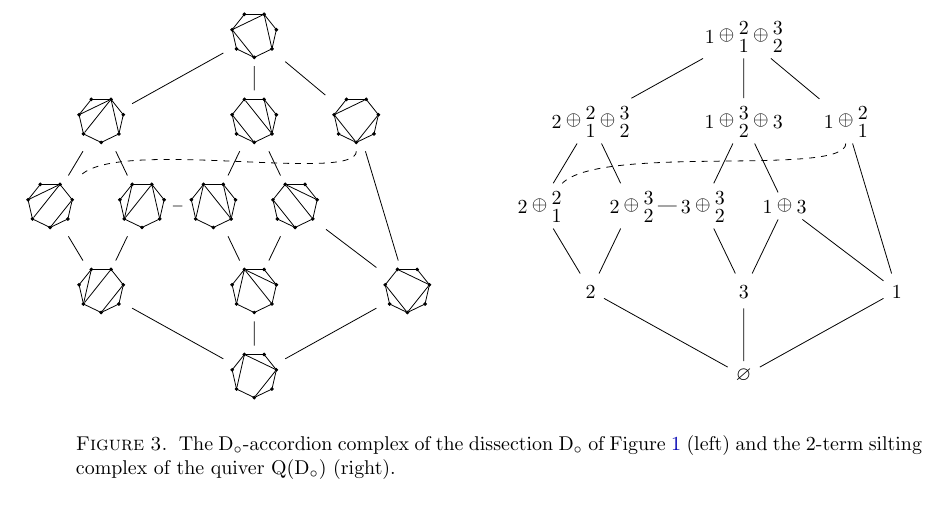
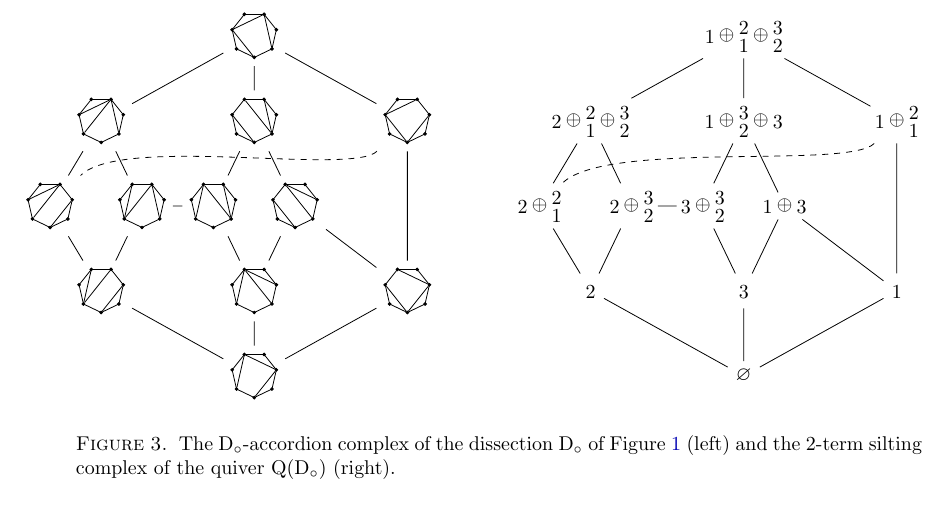
Before and after one commit to plamondon/coordSections, a LaTeX paper (draft/coordSections.tex, which reads draft/figures/accordionComplexTikz.tex): part of page 3 of 3, cut so that both start at the same text. Compiled offline with pdfLaTeX.

Commit message:
figure 3

```diff
--- a/draft/figures/accordionComplexTikz.tex
+++ b/draft/figures/accordionComplexTikz.tex
@@ -121,7 +121,7 @@
     	\node (t1)  at (  4*\hgap, 4*\vgap) {\dissectionTikz{7}{2/4, 2/7, 5/7}};
     	\node (t2)  at (  1*\hgap, 3*\vgap) {\dissectionTikz{7}{2/7, 3/7, 5/7}};
     	\node (t3)  at (  4*\hgap, 3*\vgap) {\dissectionTikz{7}{5/7, 1/5, 2/4}};
-    	\node (t4)  at (  6*\hgap, 3*\vgap) {\dissectionTikz{7}{2/4, 2/7, 4/6}};
+    	\node (t4)  at (  7*\hgap, 3*\vgap) {\dissectionTikz{7}{2/4, 2/7, 4/6}};
     	\node (t5)  at (  0*\hgap, 2*\vgap) {\dissectionTikz{7}{2/7, 3/7, 4/6}};
     	\node (t7)  at (1.8*\hgap, 2*\vgap) {\dissectionTikz{7}{1/3, 3/7, 5/7}};
     	\node (t8)  at (3.2*\hgap, 2*\vgap) {\dissectionTikz{7}{1/3, 1/5, 5/7}};
@@ -138,7 +138,7 @@
 		\draw[-] (t2) -- (t7);
 		\draw[-] (t3) -- (t8);
 		\draw[-] (t3) -- (t9);
-		\draw[-, dashed] (t4) to[in=45, in looseness=.5, out=-90, out looseness=.3] (t5);
+		\draw[-, dashed] (t4) to[in=45, in looseness=.5, out=-135, out looseness=.3] (t5);
 		\draw[-] (t4) -- (t13);
 		\draw[-] (t5) -- (t11);
 		\draw[-] (t7) -- (t8);
@@ -159,7 +159,7 @@
     	\node[vert] (t1)  at (  4*\hgap, 4*\vgap) {\projModule{{1}, {2,1}, {3,2}}};
     	\node[vert] (t2)  at (  1*\hgap, 3*\vgap) {\projModule{{2}, {2,1}, {3,2}}};
     	\node[vert] (t3)  at (  4*\hgap, 3*\vgap) {\projModule{{1}, {3,2}, {3}}};
-    	\node[vert] (t4)  at (  6*\hgap, 3*\vgap) {\projModule{{1}, {2,1}}};
+    	\node[vert] (t4)  at (  7*\hgap, 3*\vgap) {\projModule{{1}, {2,1}}};
     	\node[vert] (t5)  at (  0*\hgap, 2*\vgap) {\projModule{{2}, {2,1}}};
     	\node[vert] (t7)  at (1.8*\hgap, 2*\vgap) {\projModule{{2}, {3,2}}};
     	\node[vert] (t8)  at (3.2*\hgap, 2*\vgap) {\projModule{{3}, {3,2}}};
@@ -176,7 +176,7 @@
 		\draw[-] (t2) -- (t7);
 		\draw[-] (t3) -- (t8);
 		\draw[-] (t3) -- (t9);
-		\draw[-, dashed] (t4) to[in=45, in looseness=.5, out=-90, out looseness=.3] (t5);
+		\draw[-, dashed] (t4) to[in=45, in looseness=.5, out=-135, out looseness=.3] (t5);
 		\draw[-] (t4) -- (t13);
 		\draw[-] (t5) -- (t11);
 		\draw[-] (t7) -- (t8);
```
